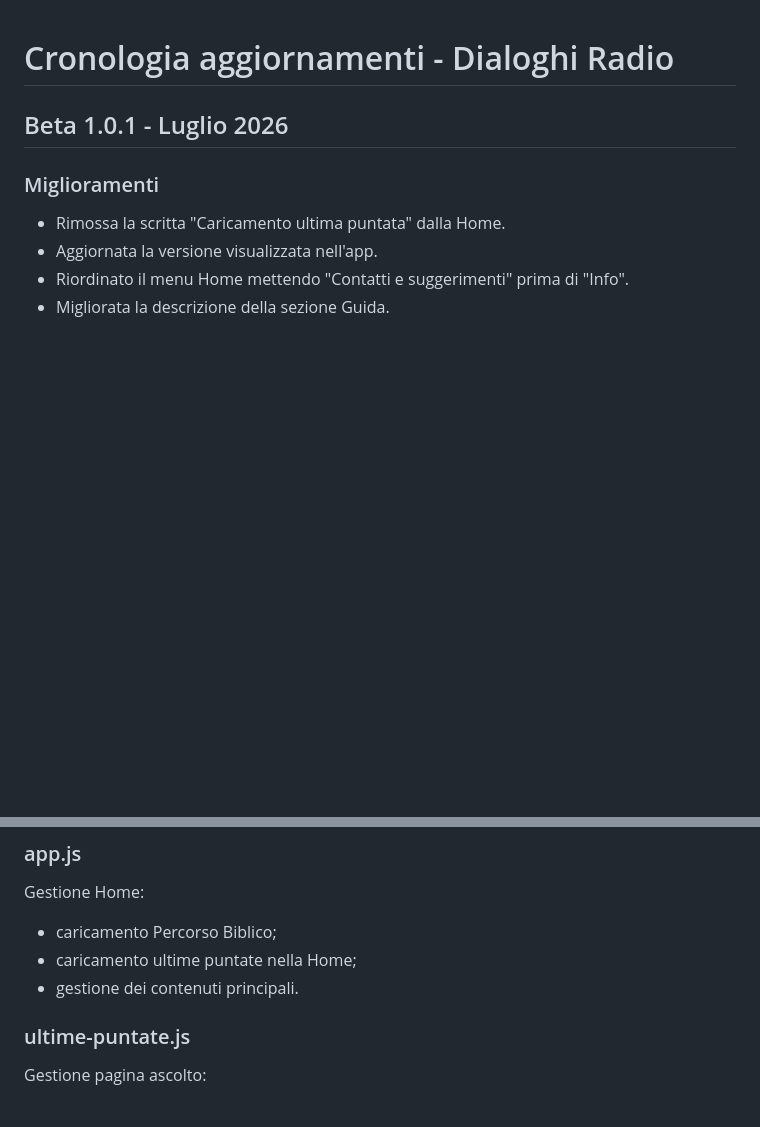
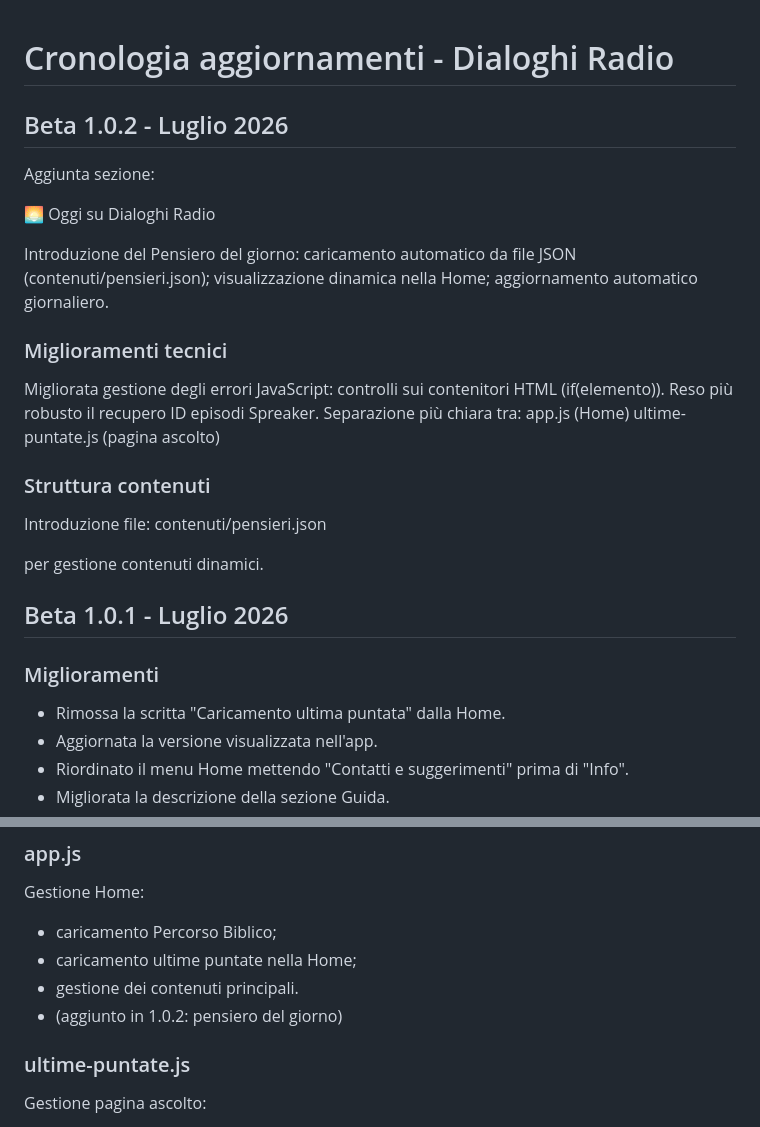
Before and after one commit to dialoghiradio/DR, a Markdown page: CHANGELOG.md, 2 parts joined by grey strips. Rendered like a GitHub page; blank space fills up the shorter version.

Commit message:
Update CHANGELOG.md Beta 1.0.2

```diff
--- a/CHANGELOG.md
+++ b/CHANGELOG.md
@@ -1,4 +1,30 @@
 # Cronologia aggiornamenti - Dialoghi Radio
+
+## Beta 1.0.2 - Luglio 2026
+
+Aggiunta sezione:
+
+🌅 Oggi su Dialoghi Radio
+
+Introduzione del Pensiero del giorno:
+caricamento automatico da file JSON (contenuti/pensieri.json);
+visualizzazione dinamica nella Home;
+aggiornamento automatico giornaliero.
+
+### Miglioramenti tecnici
+
+Migliorata gestione degli errori JavaScript:
+controlli sui contenitori HTML (if(elemento)).
+Reso più robusto il recupero ID episodi Spreaker.
+Separazione più chiara tra:
+app.js (Home)
+ultime-puntate.js (pagina ascolto)
+
+### Struttura contenuti
+Introduzione file:
+contenuti/pensieri.json
+
+per gestione contenuti dinamici.
 
 ## Beta 1.0.1 - Luglio 2026
 
@@ -144,7 +170,7 @@ Gestione Home:
 - caricamento Percorso Biblico;
 - caricamento ultime puntate nella Home;
 - gestione dei contenuti principali.
-
+- (aggiunto in 1.0.2: pensiero del giorno)
 
 ### ultime-puntate.js
 
```
